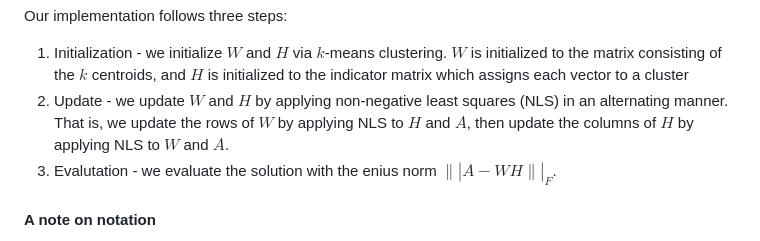
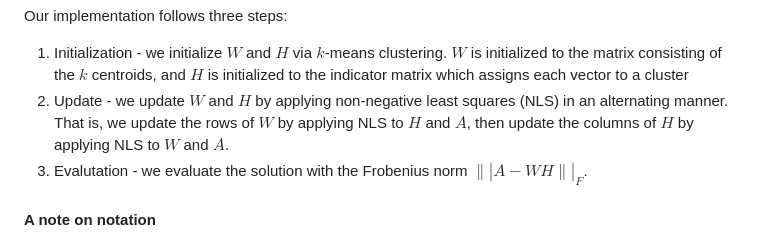
Before and after one commit to willjmax/nonnegative-matrix-factorization, a Markdown page: README.md, the part around the change. Rendered like a GitHub page.

````diff
--- a/README.md
+++ b/README.md
@@ -16,7 +16,7 @@ $m \times k$ and $k \times n$. $W$ is the matrix of centroids, an $H$ is the coe
 Our implementation follows three steps:
 1. Initialization - we initialize $W$ and $H$ via $k$-means clustering. $W$ is initialized to the matrix consisting of the $k$ centroids, and $H$ is initialized to the indicator matrix which assigns each vector to a cluster
 2. Update - we update $W$ and $H$ by applying non-negative least squares (NLS) in an alternating manner. That is, we update the rows of $W$ by applying NLS to $H$ and $A$, then update the columns of $H$ by applying NLS to $W$ and $A$.
-3. Evalutation - we evaluate the solution with the enius norm $\||A - WH\||_F$.
+3. Evalutation - we evaluate the solution with the Frobenius norm $\||A - WH\||_F$.
 
 #### A note on notation
 In this implementation we rely on ```sklearn.cluster.KMeans``` for our initialization. This package assumes the $m \times n$
````
